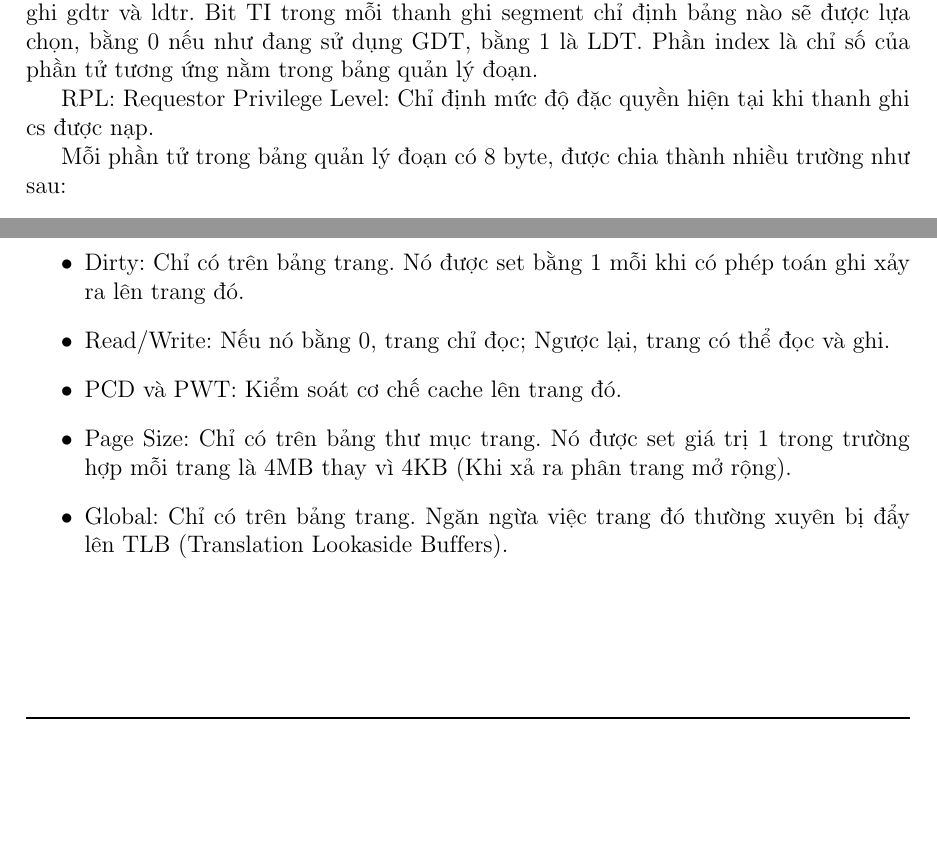
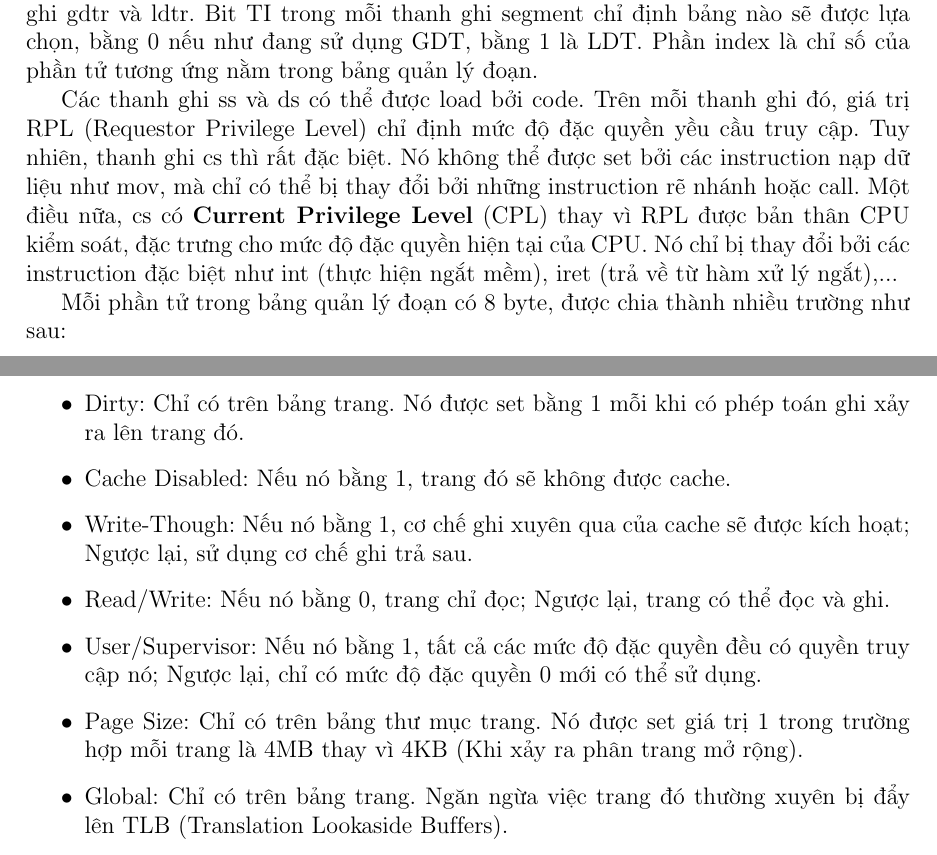
Before and after one commit to QuangTung97/memory-x86, a LaTeX thesis (memory x86.tex): two parts of pages 4 and 8 of 10 before the commit and two parts of pages 4 and 8 of 11 after it, joined at a grey line, cut so that both start at the same text, the shorter picture padded with empty space. The pictures show the PDF file memory x86.pdf that the author committed with the source.

Commit message:
Complete

```diff
--- a/memory x86.tex
+++ b/memory x86.tex
@@ -131,7 +131,7 @@ Trong protected mode, địa chỉ tồn tại dưới 3 dạng:
 
 Hai thành phần chính trong cơ chế phân đoạn của x86 là các thanh ghi segment 16 bit như cs (code segment), ds (data segment), ss (stack segment),... và bảng quản lý đoạn. Có hai bảng quản lý đoạn: Global Descriptor Table (GDT) và Local Descriptor Table (LDT), nằm trong bộ nhớ chính, địa chỉ của chúng được quản lý bởi hai thanh ghi gdtr và ldtr. Bit TI trong mỗi thanh ghi segment chỉ định bảng nào sẽ được lựa chọn, bằng 0 nếu như đang sử dụng GDT, bằng 1 là LDT. Phần index là chỉ số của phần tử tương ứng nằm trong bảng quản lý đoạn.
 
-RPL: Requestor Privilege Level: Chỉ định mức độ đặc quyền hiện tại khi thanh ghi cs được nạp.
+Các thanh ghi ss và ds có thể được load bởi code. Trên mỗi thanh ghi đó, giá trị RPL (Requestor Privilege Level) chỉ định mức độ đặc quyền yều cầu truy cập. Tuy nhiên, thanh ghi cs thì rất đặc biệt. Nó không thể được set bởi các instruction nạp dữ liệu như mov, mà chỉ có thể bị thay đổi bởi những instruction rẽ nhánh hoặc call. Một điều nữa, cs có \textbf{Current Privilege Level} (CPL) thay vì RPL được bản thân CPU kiểm soát, đặc trưng cho mức độ đặc quyền hiện tại của CPU. Nó chỉ bị thay đổi bởi các instruction đặc biệt như int (thực hiện ngắt mềm), iret (trả về từ hàm xử lý ngắt),...
 
 Mỗi phần tử trong bảng quản lý đoạn có 8 byte, được chia thành nhiều trường như sau:
 \begin{itemize}
@@ -217,8 +217,13 @@ Mỗi một phần tử trong bảng thư mục trang và bảng trang là 32 bi
 \item Present: Nếu nó bằng 1, trang đã nằm trong bộ nhớ (đối với bảng trang) hoặc bảng trang đã nằm trong bộ nhớ (đối với phần tử trong bảng thư mục trang); ngược lại, bằng 0 nếu nó không tồn tại trong bộ nhớ. Khi đó nếu truy cập đến page này sẽ gây ra một ngoại lệ có tên Page Fault.
 \item Accessed: Được set giá trị 1 mỗi khi khối phân trang truy cập vào trang đó (đối với phần tử của bảng trang) hoặc mỗi khi truy cập bảng trang (đối với phần tử của bảng thư mục trang).
 \item Dirty: Chỉ có trên bảng trang. Nó được set bằng 1 mỗi khi có phép toán ghi xảy ra lên trang đó.
+\item Cache Disabled: Nếu nó bằng 1, trang đó sẽ không được cache.
+\item Write-Though: Nếu nó bằng 1, cơ chế ghi xuyên qua của cache sẽ được kích hoạt; Ngược lại, sử dụng cơ chế ghi trả sau.
 \item Read/Write: Nếu nó bằng 0, trang chỉ đọc; Ngược lại, trang có thể đọc và ghi.
-\item PCD và PWT: Kiểm soát cơ chế cache lên trang đó.
-\item Page Size: Chỉ có trên bảng thư mục trang. Nó được set giá trị 1 trong trường hợp mỗi trang là 4MB thay vì 4KB (Khi xả ra phân trang mở rộng).
+\item User/Supervisor: Nếu nó bằng 1, tất cả các mức độ đặc quyền đều có quyền truy cập nó; Ngược lại, chỉ có mức độ đặc quyền 0 mới có thể sử dụng.
+\item Page Size: Chỉ có trên bảng thư mục trang. Nó được set giá trị 1 trong trường hợp mỗi trang là 4MB thay vì 4KB (Khi xảy ra phân trang mở rộng).
 \item Global: Chỉ có trên bảng trang. Ngăn ngừa việc trang đó thường xuyên bị đẩy lên TLB (Translation Lookaside Buffers).
 \end{itemize}
+
+\begin{figure}[h]
+\centering
@@ -225,3 +235,8 @@ Mỗi một phần tử trong bảng thư mục trang và bảng trang là 32 bi
+\begin{figure}[h]
+\centering
+\caption{Các cờ trong một phần tử của bảng thư mục trang.}
+\includegraphics[width=10cm]{ptd_flags.png}
+\end{figure}
 
 \begin{figure}[h]
 \centering
```
Also changed, not shown: refs.bib (+8 -0 lines), memory x86.pdf, ptd_flags.png (added), pte_flags.png (added), memory x86.tex (7 more changed lines).
